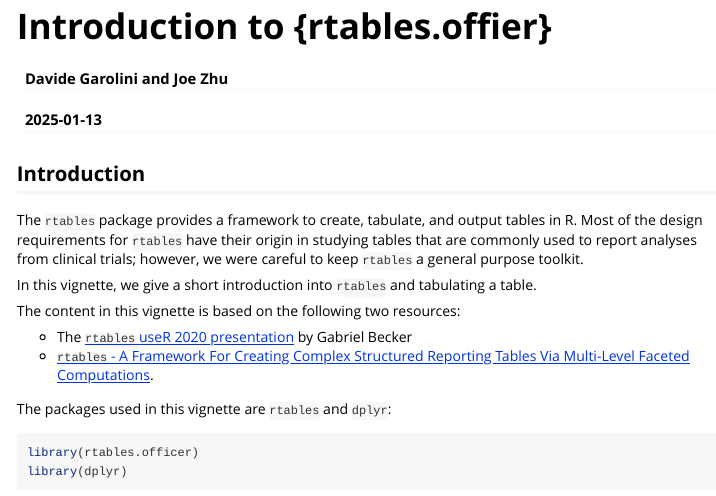
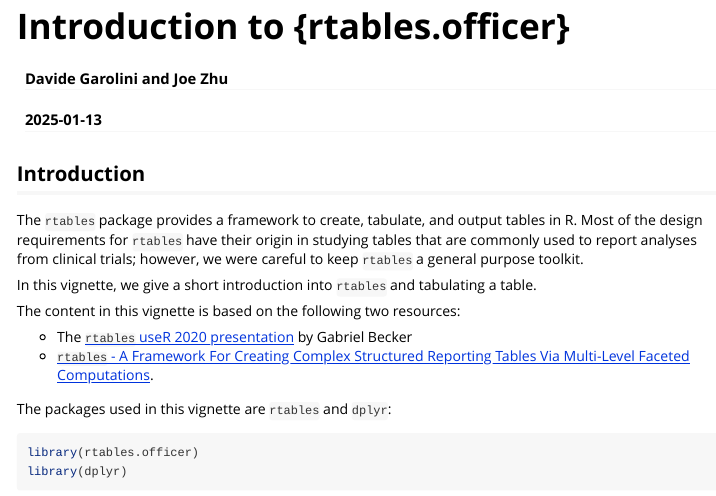
Before and after one commit to insightsengineering/rtables.officer, an R Markdown document (vignettes/rtables.officer.Rmd): the page in a window 1100 px wide, from its top. Rendered offline with R 4.5, knitr and Pandoc, with nearby package versions; some code elsewhere in the file could not run offline; long lines of code are wrapped.

Commit message:
spel chck

```diff
--- a/vignettes/rtables.officer.Rmd
+++ b/vignettes/rtables.officer.Rmd
@@ -1,5 +1,5 @@
 ---
-title: "Introduction to {rtables.offier}"
+title: "Introduction to {rtables.officer}"
 author: "Davide Garolini and Joe Zhu"
 date: "`r Sys.Date()`"
 output: rmarkdown::html_vignette
```
